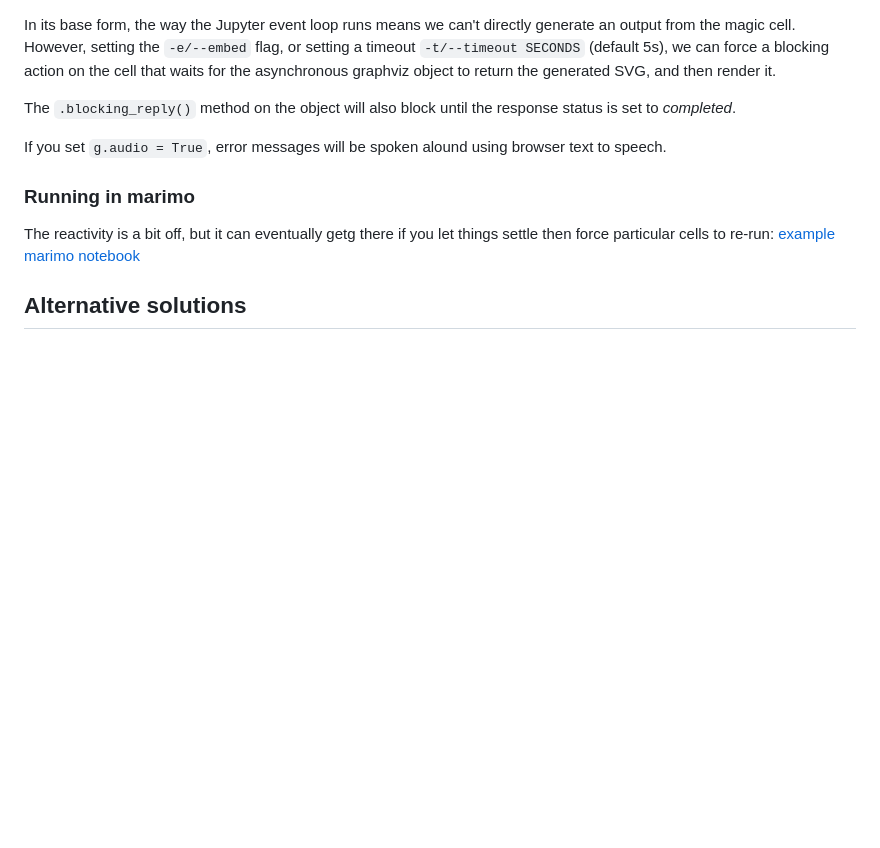
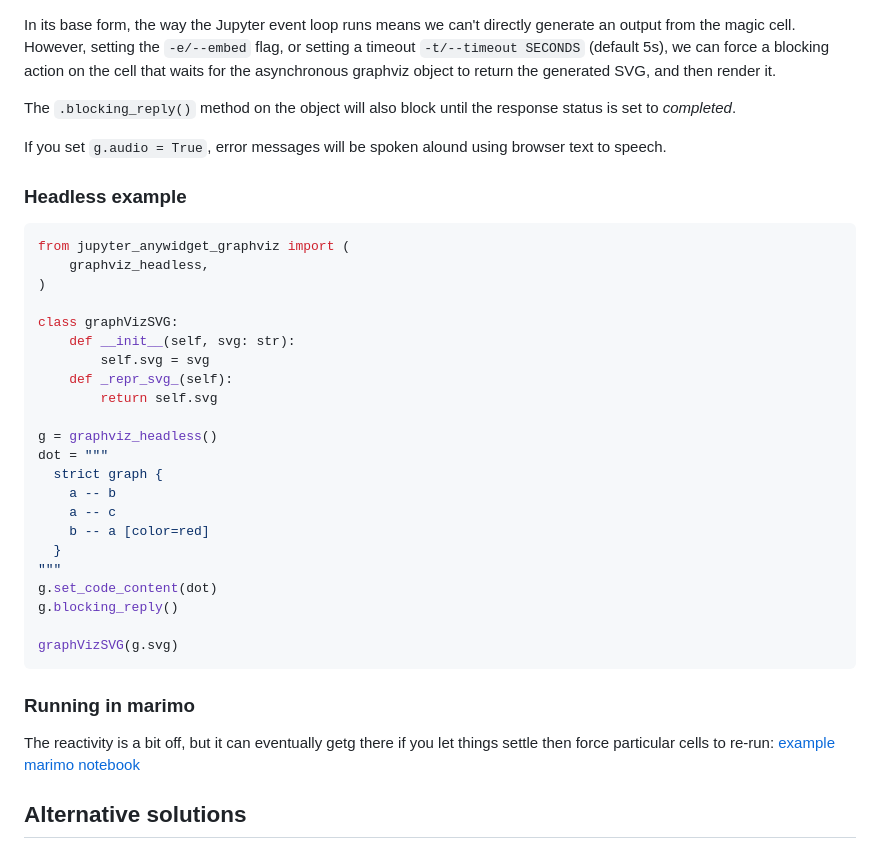
Before and after one commit to innovationOUtside/jupyter_anywidget_graphviz, a Markdown page: README.md, the part around one of its changes. Rendered like a GitHub page; blank space fills up the shorter version.

````diff
--- a/README.md
+++ b/README.md
@@ -70,6 +72,33 @@ The `.blocking_reply()` method on the object will also block until the response
 
 If you set `g.audio = True`, error messages will be spoken alound using browser text to speech.
 
+### Headless example
+
+```python
+from jupyter_anywidget_graphviz import (
+    graphviz_headless,
+)
+
+class graphVizSVG:
+    def __init__(self, svg: str):
+        self.svg = svg
+    def _repr_svg_(self):
+        return self.svg
+
+g = graphviz_headless()
+dot = """
+  strict graph {
+    a -- b
+    a -- c
+    b -- a [color=red]
+  }
+"""
+g.set_code_content(dot)
+g.blocking_reply()
+
+graphVizSVG(g.svg)
+```
+
 ### Running in marimo
 
 The reactivity is a bit off, but it can eventually getg there if you let things settle then force particular cells to re-run: [example marimo notebook](https://marimo.app/?slug=y2q0gj)
````
Also changed, not shown: other parts of README.md (+2 -0 lines).
